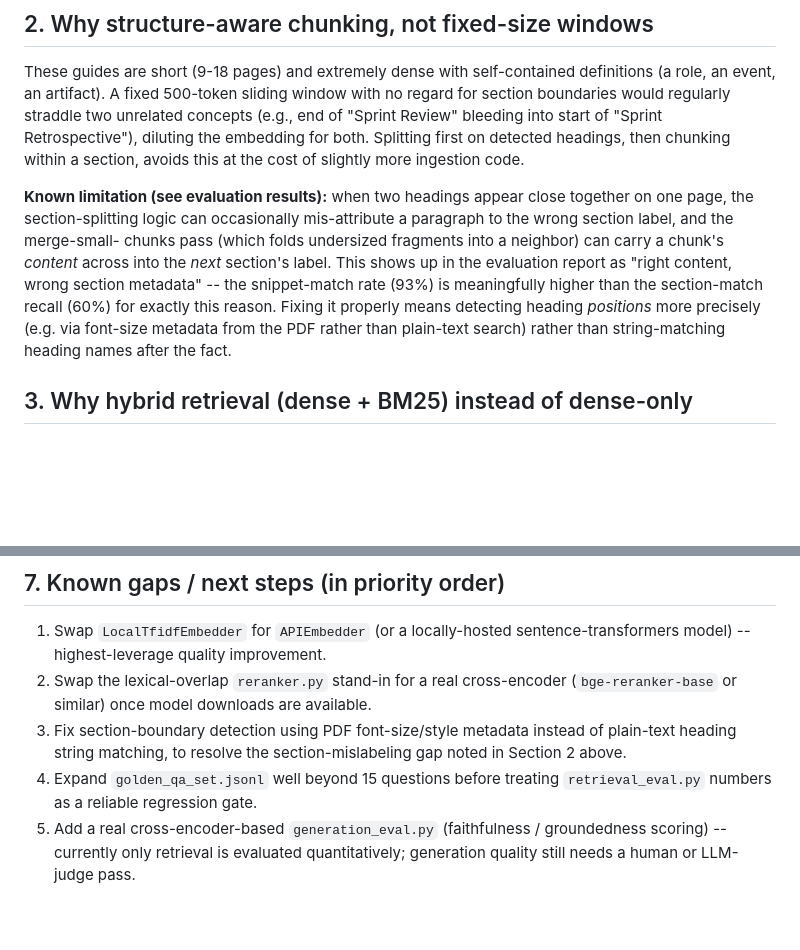
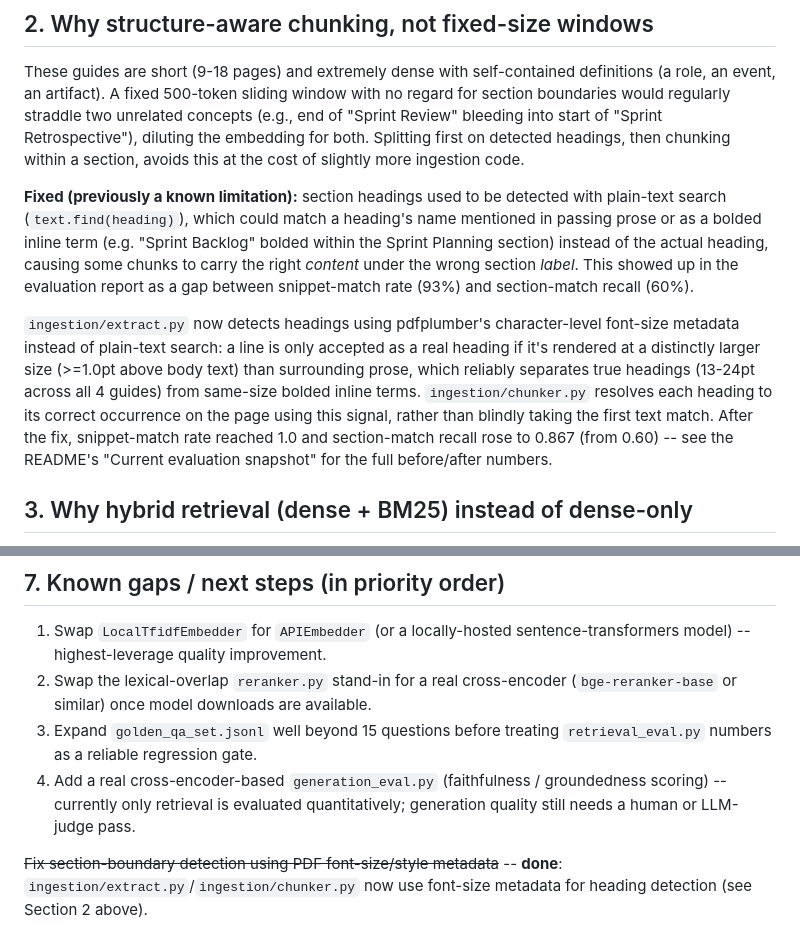
Before and after one commit to rishendra125/scrum-rag-chatbot, a Markdown page: docs/architecture.md, 2 parts joined by grey strips. Rendered like a GitHub page; blank space fills up the shorter version.

```diff
--- a/docs/architecture.md
+++ b/docs/architecture.md
@@ -27,17 +27,24 @@ unrelated concepts (e.g., end of "Sprint Review" bleeding into start of
 detected headings, then chunking within a section, avoids this at the cost
 of slightly more ingestion code.
 
-**Known limitation (see evaluation results):** when two headings appear
-close together on one page, the section-splitting logic can occasionally
-mis-attribute a paragraph to the wrong section label, and the merge-small-
-chunks pass (which folds undersized fragments into a neighbor) can carry a
-chunk's *content* across into the *next* section's label. This shows up in
-the evaluation report as "right content, wrong section metadata" -- the
-snippet-match rate (93%) is meaningfully higher than the section-match
-recall (60%) for exactly this reason. Fixing it properly means detecting
-heading *positions* more precisely (e.g. via font-size metadata from the
-PDF rather than plain-text search) rather than string-matching heading
-names after the fact.
+**Fixed (previously a known limitation):** section headings used to be
+detected with plain-text search (`text.find(heading)`), which could match
+a heading's name mentioned in passing prose or as a bolded inline term
+(e.g. "Sprint Backlog" bolded within the Sprint Planning section) instead
+of the actual heading, causing some chunks to carry the right *content*
+under the wrong section *label*. This showed up in the evaluation report
+as a gap between snippet-match rate (93%) and section-match recall (60%).
+
+`ingestion/extract.py` now detects headings using pdfplumber's
+character-level font-size metadata instead of plain-text search: a line is
+only accepted as a real heading if it's rendered at a distinctly larger
+size (>=1.0pt above body text) than surrounding prose, which reliably
+separates true headings (13-24pt across all 4 guides) from same-size
+bolded inline terms. `ingestion/chunker.py` resolves each heading to its
+correct occurrence on the page using this signal, rather than blindly
+taking the first text match. After the fix, snippet-match rate reached
+1.0 and section-match recall rose to 0.867 (from 0.60) -- see the README's
+"Current evaluation snapshot" for the full before/after numbers.
 
 ## 3. Why hybrid retrieval (dense + BM25) instead of dense-only
 
@@ -93,11 +100,12 @@ weight without overfitting to the golden Q&A set.
    sentence-transformers model) -- highest-leverage quality improvement.
 2. Swap the lexical-overlap `reranker.py` stand-in for a real cross-encoder
    (`bge-reranker-base` or similar) once model downloads are available.
-3. Fix section-boundary detection using PDF font-size/style metadata
-   instead of plain-text heading string matching, to resolve the
-   section-mislabeling gap noted in Section 2 above.
-4. Expand `golden_qa_set.jsonl` well beyond 15 questions before treating
+3. Expand `golden_qa_set.jsonl` well beyond 15 questions before treating
    `retrieval_eval.py` numbers as a reliable regression gate.
-5. Add a real cross-encoder-based `generation_eval.py` (faithfulness /
+4. Add a real cross-encoder-based `generation_eval.py` (faithfulness /
    groundedness scoring) -- currently only retrieval is evaluated
    quantitatively; generation quality still needs a human or LLM-judge pass.
+
+~~Fix section-boundary detection using PDF font-size/style metadata~~ --
+**done**: `ingestion/extract.py`/`ingestion/chunker.py` now use font-size
+metadata for heading detection (see Section 2 above).
```
Also changed, not shown: README.md (+60 -31 lines).
